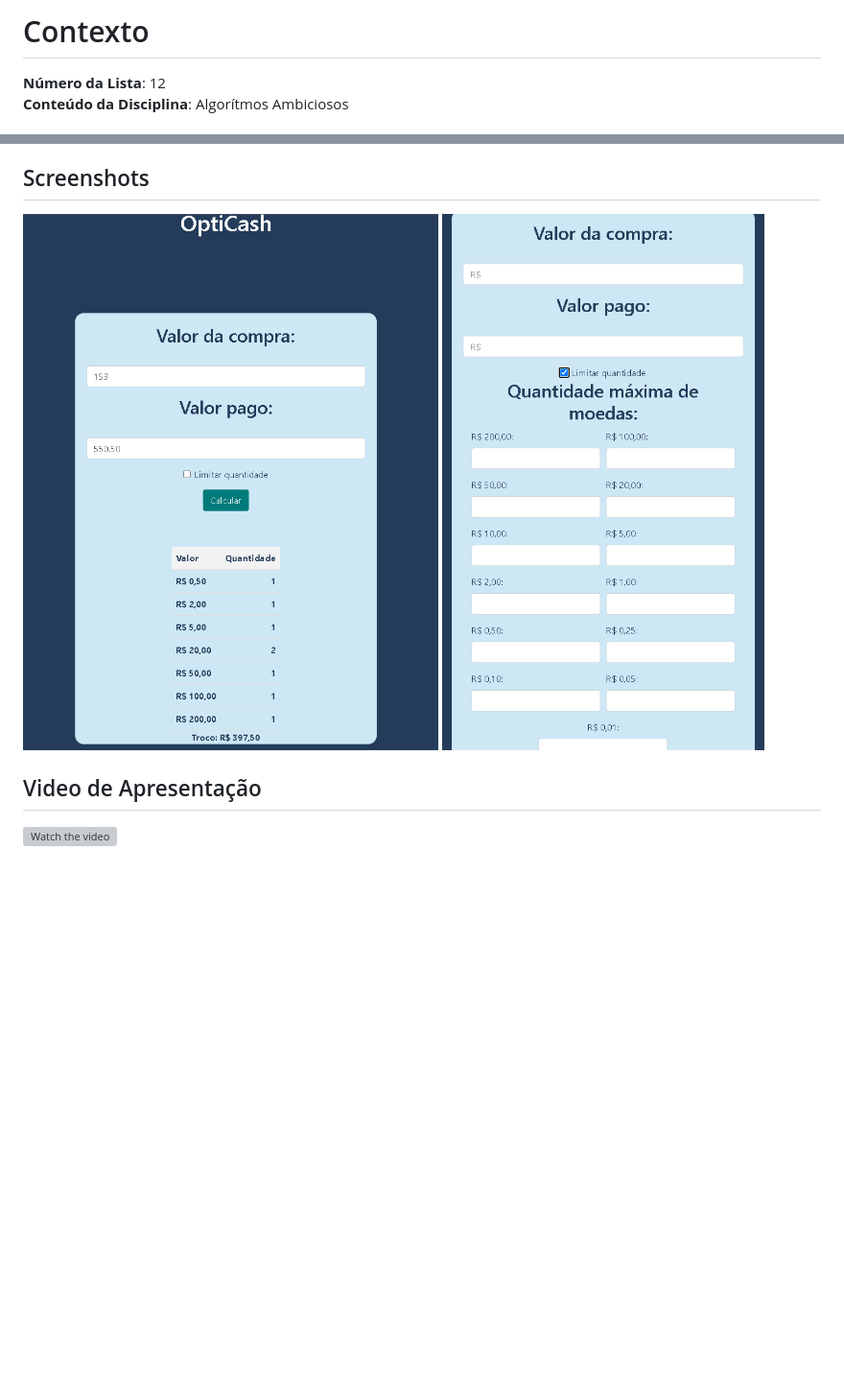
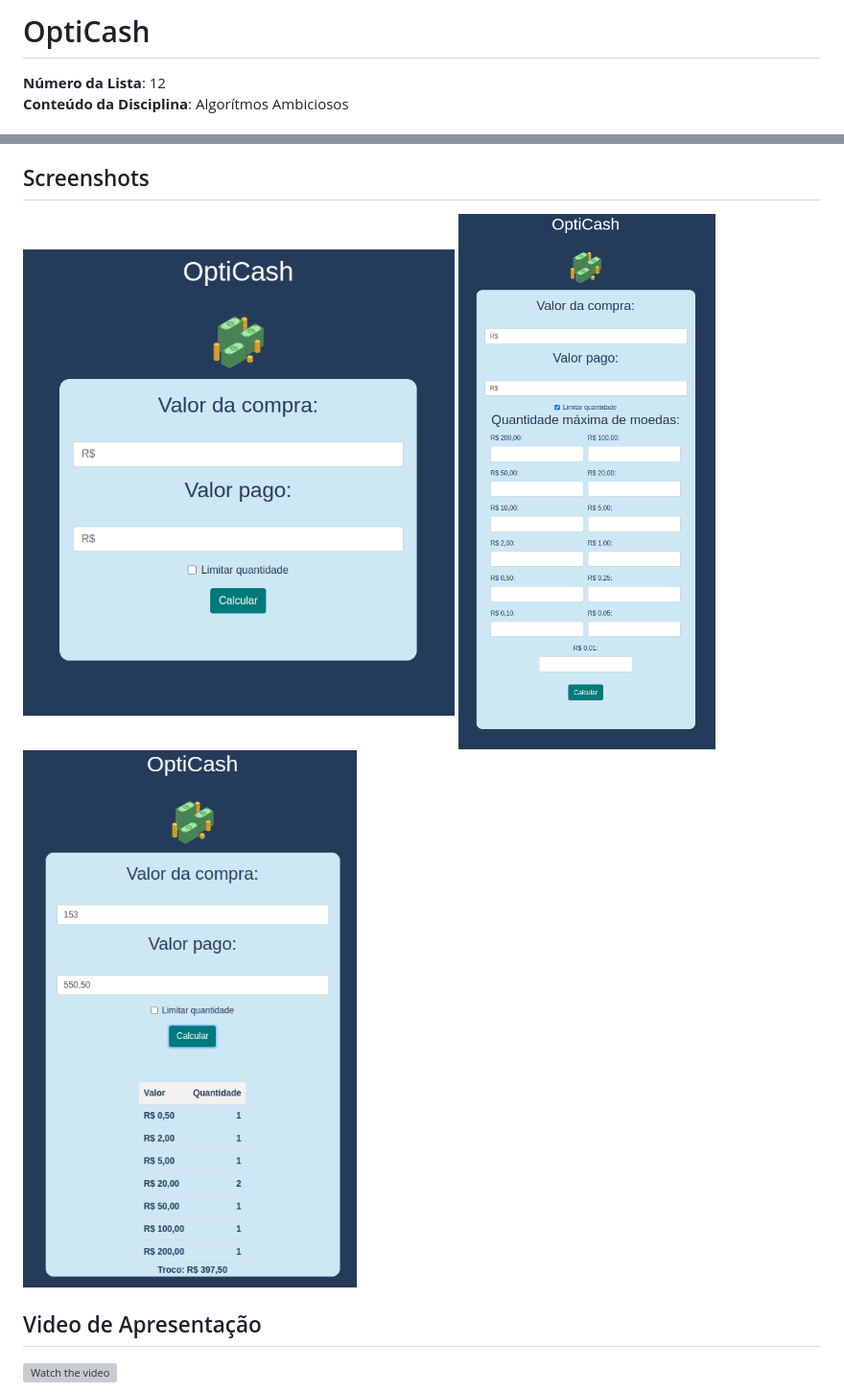
Before and after one commit to projeto-de-algoritmos/Greed_OptiCash, a Markdown page: README.md, 2 parts joined by grey strips. Shown: that part at 96% size. Rendered like a GitHub page; pictures changed too: src/assets/print1.png, src/assets/print2.png, src/assets/print3.png (added); blank space fills up the shorter version; grey boxes are pictures that could not be loaded.

Commit message:
correção no Readme Co-authored-by: Eduardo Maia <47648859+eduardomr@users.noreply.github.com>

```diff
--- a/README.md
+++ b/README.md
@@ -1,4 +1,4 @@
-# Contexto
+# OptiCash
 
 **Número da Lista**: 12<br>
 **Conteúdo da Disciplina**: Algorítmos Ambiciosos<br>
@@ -14,8 +14,15 @@ O projeto web "OptiCash" é uma aplicação que utiliza o algoritmo trocador par
 
 ## Screenshots
 
-![OptiCash](src/assets/print1.png)
-![OptiCash](src/assets/print2.png)
+
+
+<img src="src/assets/print1.png" alt="print1" width="450" height="500">
+
+
+<img src="src/assets/print2.png" alt="print2" width="450" height="900">
+
+
+<img src="src/assets/print3.png" alt="print3" width="500" height="800">
 
 ## Video de Apresentação
 [![Watch the video](src/assets/thumbnail.png)](https://youtu.be/q1VgHaHhAUw)
```
